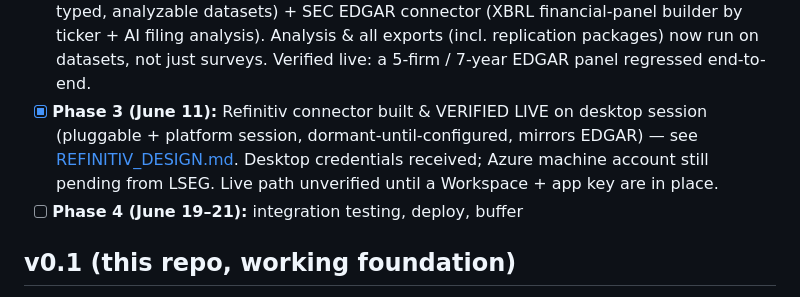
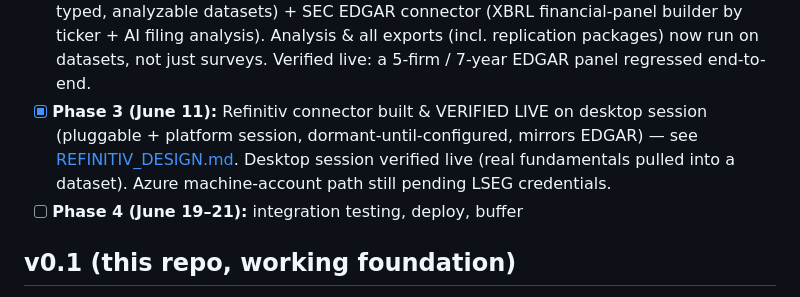
Before and after one commit to dietervlaminck-tech/NBU-research-agent, a Markdown page: docs/ROADMAP.md, the part around the change. Rendered like a GitHub page.

Commit message:
Fix stale roadmap note (desktop path is verified, not pending)
Co-Authored-By: Claude Fable 5 <noreply@anthropic.com>

```diff
--- a/docs/ROADMAP.md
+++ b/docs/ROADMAP.md
@@ -12,9 +12,9 @@
   Verified live: a 5-firm / 7-year EDGAR panel regressed end-to-end.
 - [x] **Phase 3 (June 11):** Refinitiv connector built & VERIFIED LIVE on desktop session (pluggable +
   platform session, dormant-until-configured, mirrors EDGAR) — see
-  [REFINITIV_DESIGN.md](REFINITIV_DESIGN.md). Desktop credentials received;
-  Azure machine account still pending from LSEG. Live path unverified until a
-  Workspace + app key are in place.
+  [REFINITIV_DESIGN.md](REFINITIV_DESIGN.md). Desktop session verified live
+  (real fundamentals pulled into a dataset). Azure machine-account path still
+  pending LSEG credentials.
 - [ ] **Phase 4 (June 19–21):** integration testing, deploy, buffer
 
 ## v0.1 (this repo, working foundation)
```
